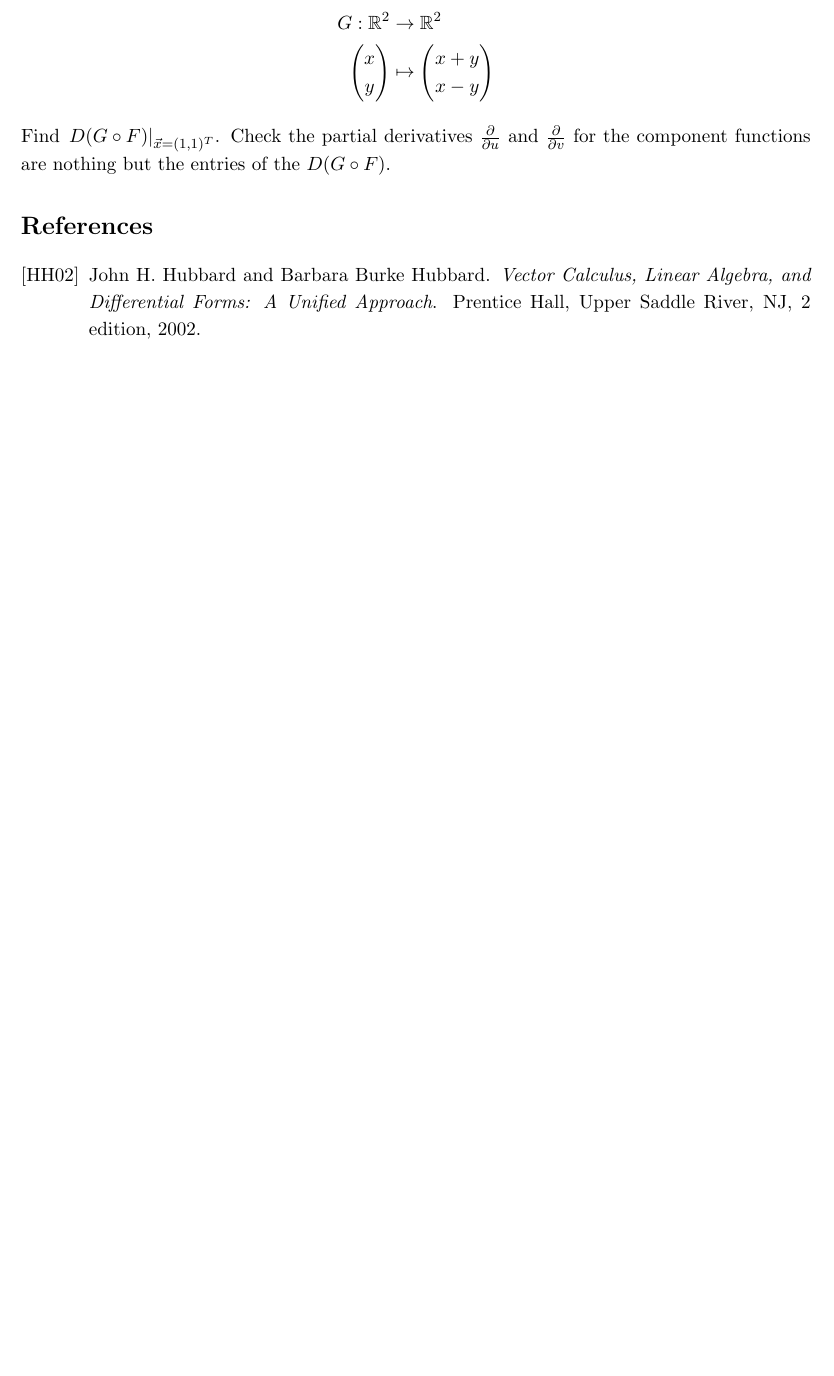
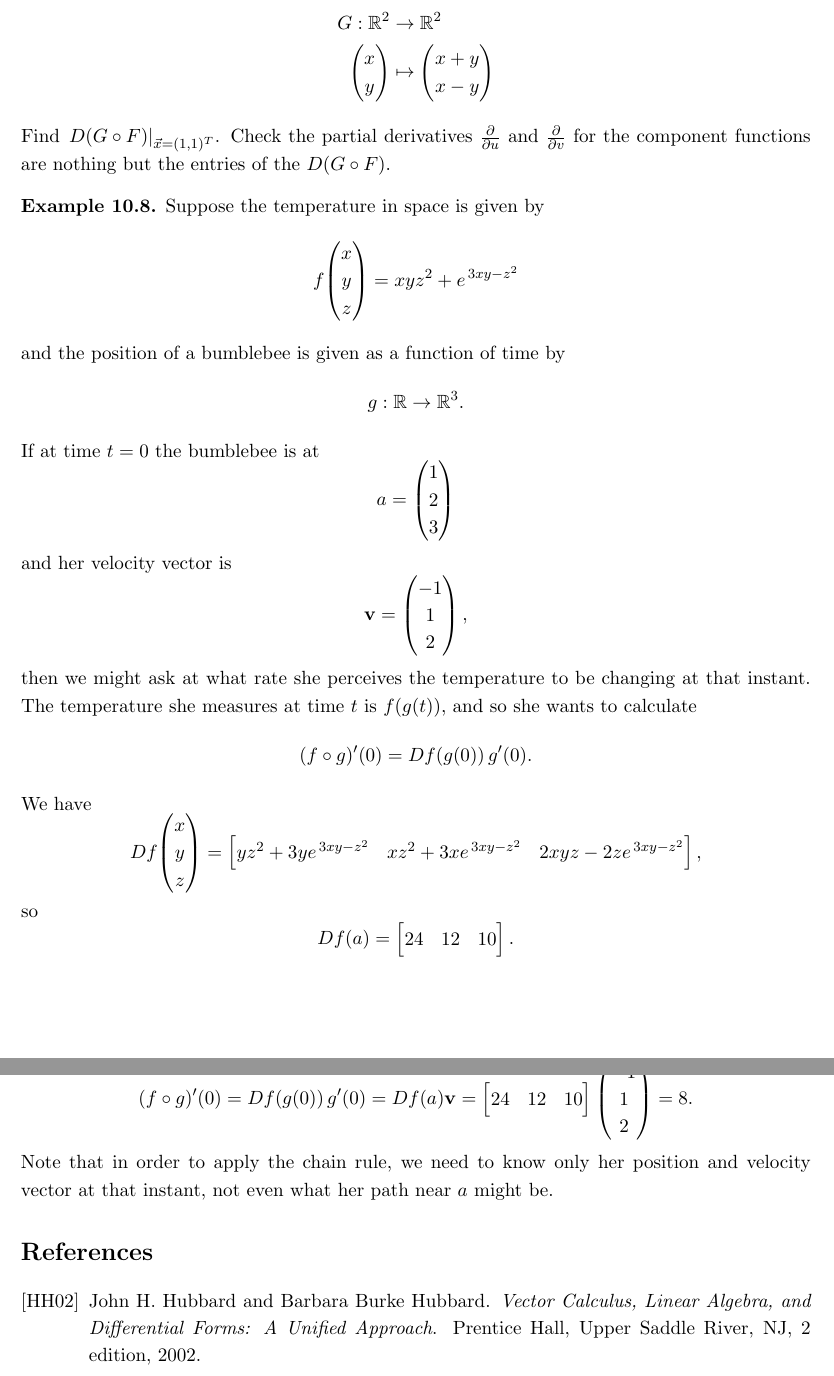
Before and after one commit to emonhossainraihan/Lecture-MAT211, a LaTeX document (main.tex, which reads Lectures/Lecture-10.tex): part of page 42 of 42 before the commit and two parts of pages 42 and 43 of 43 after it, the two joined at a grey line, cut so that both start at the same text, the shorter picture padded with empty space. Compiled offline with pdfLaTeX.

```diff
--- a/Lectures/Lecture-10.tex
+++ b/Lectures/Lecture-10.tex
@@ -349,3 +349,55 @@
 and $\frac{\partial}{\partial v}$ for the component
 functions are nothing but the entries of the $D(G\circ F)$.
 \end{example}
+
+\begin{example}
+Suppose the temperature in space is given by
+\[
+f\!\begin{pmatrix}x\\y\\z\end{pmatrix}
+= xyz^{2}+e^{\,3xy-z^{2}}
+\]
+and the position of a bumblebee is given as a function of time by
+\[
+g:\mathbb{R}\to\mathbb{R}^{3}.
+\]
+If at time \(t=0\) the bumblebee is at
+\[
+a=\begin{pmatrix}1\\2\\3\end{pmatrix}
+\]
+and her velocity vector is
+\[
+\mathbf{v}=\begin{pmatrix}-1\\1\\2\end{pmatrix},
+\]
+then we might ask at what rate she
+perceives the temperature to be changing at that instant. The temperature she
+measures at time \(t\) is \(f(g(t))\), and so she wants to calculate
+\[
+(f\circ g)'(0)=Df(g(0))\,g'(0).
+\]
+We have
+\[
+Df\!\begin{pmatrix}x\\y\\z\end{pmatrix}
+=
+\begin{bmatrix}
+yz^{2}+3ye^{\,3xy-z^{2}}
+&
+xz^{2}+3xe^{\,3xy-z^{2}}
+&
+2xyz-2ze^{\,3xy-z^{2}}
+\end{bmatrix},
+\]
+so
+\[
+Df(a)=\begin{bmatrix}24&12&10\end{bmatrix}.
+\]
+Then
+\[
+(f\circ g)'(0)=Df(g(0))\,g'(0)=Df(a)\mathbf{v}
+=
+\begin{bmatrix}24&12&10\end{bmatrix}
+\begin{pmatrix}-1\\1\\2\end{pmatrix}
+=8.
+\]
+Note that in order to apply the chain rule, we need to know only her position
+and velocity vector at that instant, not even what her path near \(a\) might be.
+\end{example}
```
Also changed, not shown: Lectures/Lecture-5.tex (+1 -1 lines), main.pdf, 6 other files.
